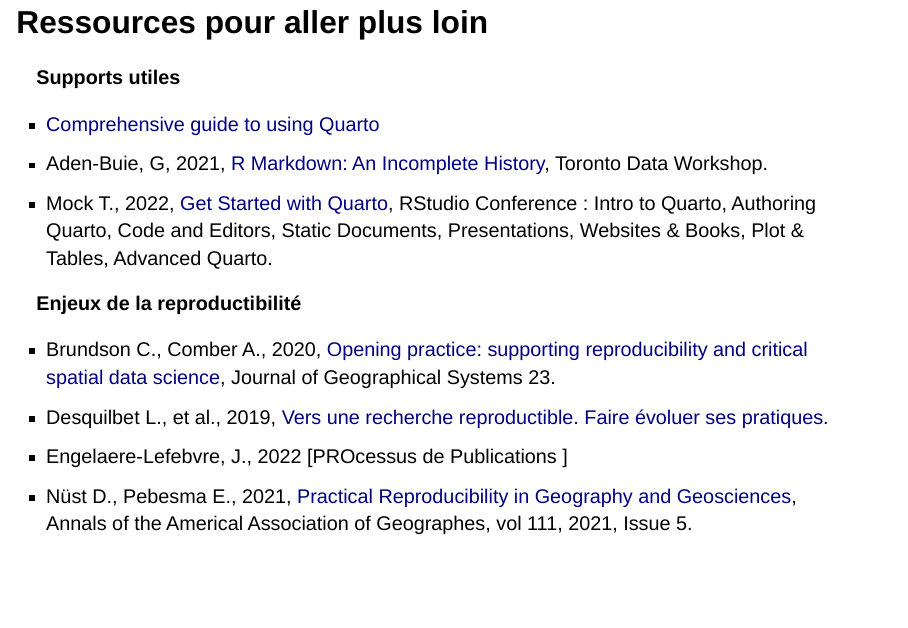
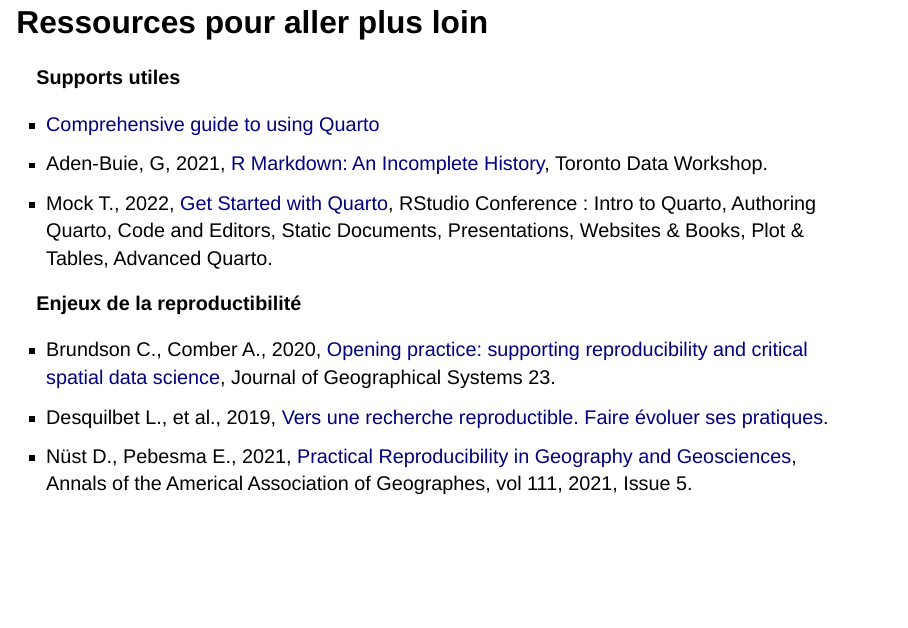
Before and after one commit to riatecom/sageo-2023, a Quarto document (prez_quarto.qmd): page 50 of 51. Rendered offline with R 4.5, knitr and Pandoc in place of Quarto, with nearby package versions; drawn as Slidy slides in place of the format the file asks for; some code elsewhere in the file could not run offline; common packages that the code uses without loading them are loaded.

Commit message:
delete ref

```diff
--- a/prez_quarto.qmd
+++ b/prez_quarto.qmd
@@ -1015,7 +1015,6 @@
 
 - Brundson C., Comber A., 2020, [Opening practice: supporting reproducibility and critical spatial data science](https://link.springer.com/article/10.1007/s10109-020-00334-2), Journal of Geographical Systems 23.
 - Desquilbet L., et al., 2019, [Vers une recherche reproductible. Faire évoluer ses pratiques](https://rr-france.github.io/bookrr/).
-- Engelaere-Lefebvre, J., 2022 [PROcessus de Publications ]
 - Nüst D., Pebesma E., 2021, [Practical Reproducibility in Geography and Geosciences](https://eartharxiv.org/repository/view/3216/), Annals of the Americal Association of Geographes, vol 111, 2021, Issue 5.
 
 :::
```
Also changed, not shown: 1 other file.
